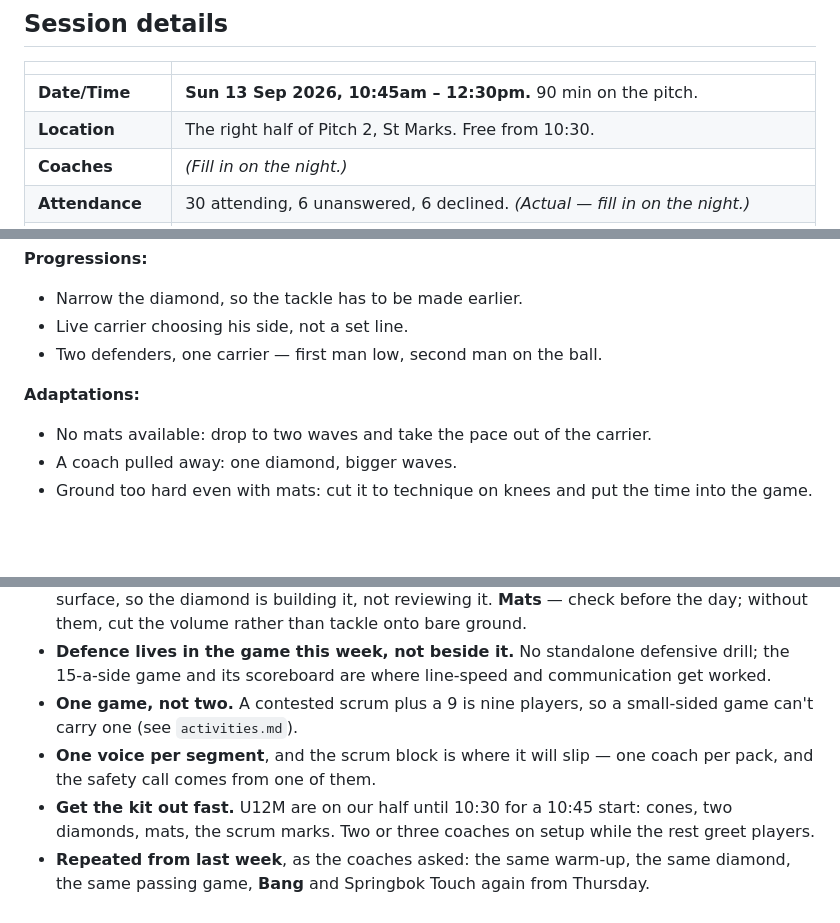
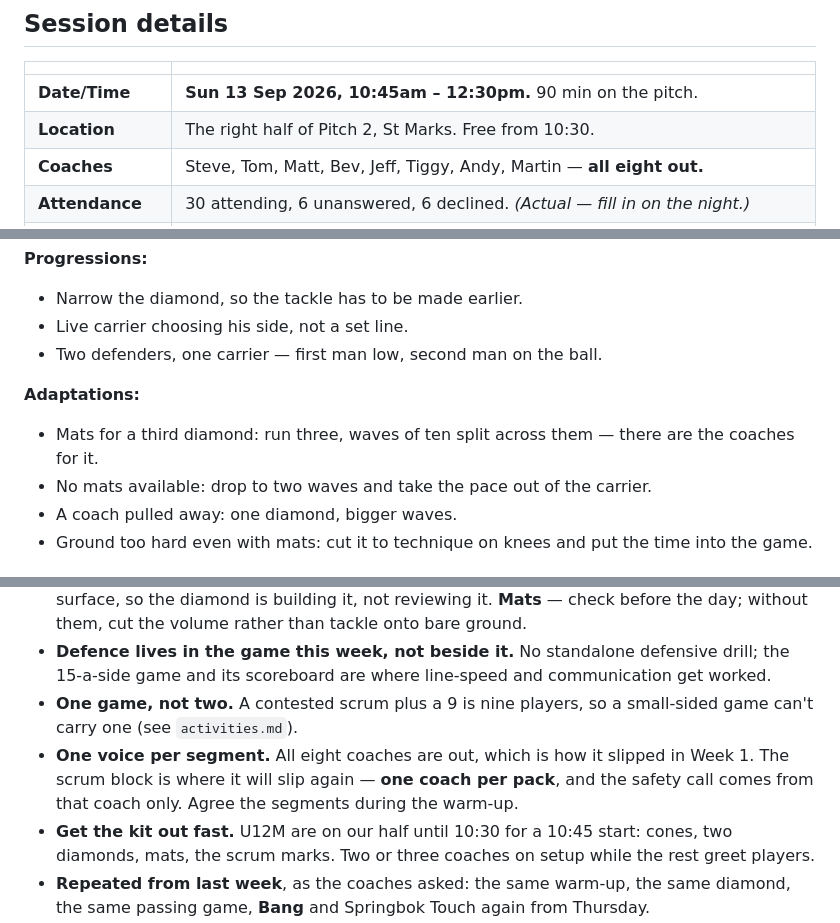
Before and after one commit to mcroker/rugby-u14-plans, a Markdown page: plans/block1-week2-sun.md, 3 parts joined by grey strips. Rendered like a GitHub page; blank space fills up the shorter version.

Commit message:
All eight coaches out on Sunday

```diff
--- a/plans/block1-week2-sun.md
+++ b/plans/block1-week2-sun.md
@@ -6,7 +6,7 @@
 |---|---|
 | **Date/Time** | **Sun 13 Sep 2026, 10:45am – 12:30pm.** 90 min on the pitch. |
 | **Location** | The right half of Pitch 2, St Marks. Free from 10:30. |
-| **Coaches** | *(Fill in on the night.)* |
+| **Coaches** | Steve, Tom, Matt, Bev, Jeff, Tiggy, Andy, Martin — **all eight out.** |
 | **Attendance** | 30 attending, 6 unanswered, 6 declined. *(Actual — fill in on the night.)* |
 | **Session objective** | **Scrum — the squad's first exposure, contested.** 8-man setup, crouch–bind–set, tower of power, the 9–hooker feed and 8 controlling the base, then **DSP** off it. Tackle as the core skill, the diamond returning. One 15-a-side game, scored so line-speed **and** communication both count. |
 | **Resources required** | Balls, **bibs or headbands for one team**, cones, ruck shields, **mats for the tackle diamonds** — check they can be got hold of. Scrum machine only if we are short of a second pack. |
@@ -86,6 +86,7 @@ Rules unchanged: pummelling is an arm battle — no lifting, no takedowns, no tw
 - Two defenders, one carrier — first man low, second man on the ball.
 
 **Adaptations:**
+- Mats for a third diamond: run three, waves of ten split across them — there are the coaches for it.
 - No mats available: drop to two waves and take the pace out of the carrier.
 - A coach pulled away: one diamond, bigger waves.
 - Ground too hard even with mats: cut it to technique on knees and put the time into the game.
@@ -196,7 +197,7 @@ Conditions, cumulative, added in this order and left in:
 - **The tackle base is not revision.** Week 1 pulled back from full contact because of the surface, so the diamond is building it, not reviewing it. **Mats** — check before the day; without them, cut the volume rather than tackle onto bare ground.
 - **Defence lives in the game this week, not beside it.** No standalone defensive drill; the 15-a-side game and its scoreboard are where line-speed and communication get worked.
 - **One game, not two.** A contested scrum plus a 9 is nine players, so a small-sided game can't carry one (see `activities.md`).
-- **One voice per segment**, and the scrum block is where it will slip — one coach per pack, and the safety call comes from one of them.
+- **One voice per segment.** All eight coaches are out, which is how it slipped in Week 1. The scrum block is where it will slip again — **one coach per pack**, and the safety call comes from that coach only. Agree the segments during the warm-up.
 - **Get the kit out fast.** U12M are on our half until 10:30 for a 10:45 start: cones, two diamonds, mats, the scrum marks. Two or three coaches on setup while the rest greet players.
 - **Repeated from last week**, as the coaches asked: the same warm-up, the same diamond, the same passing game, **Bang** and Springbok Touch again from Thursday.
 - **Pick next week's warm-up leader at the close**, not on the day (see `warmup.md`).
```
